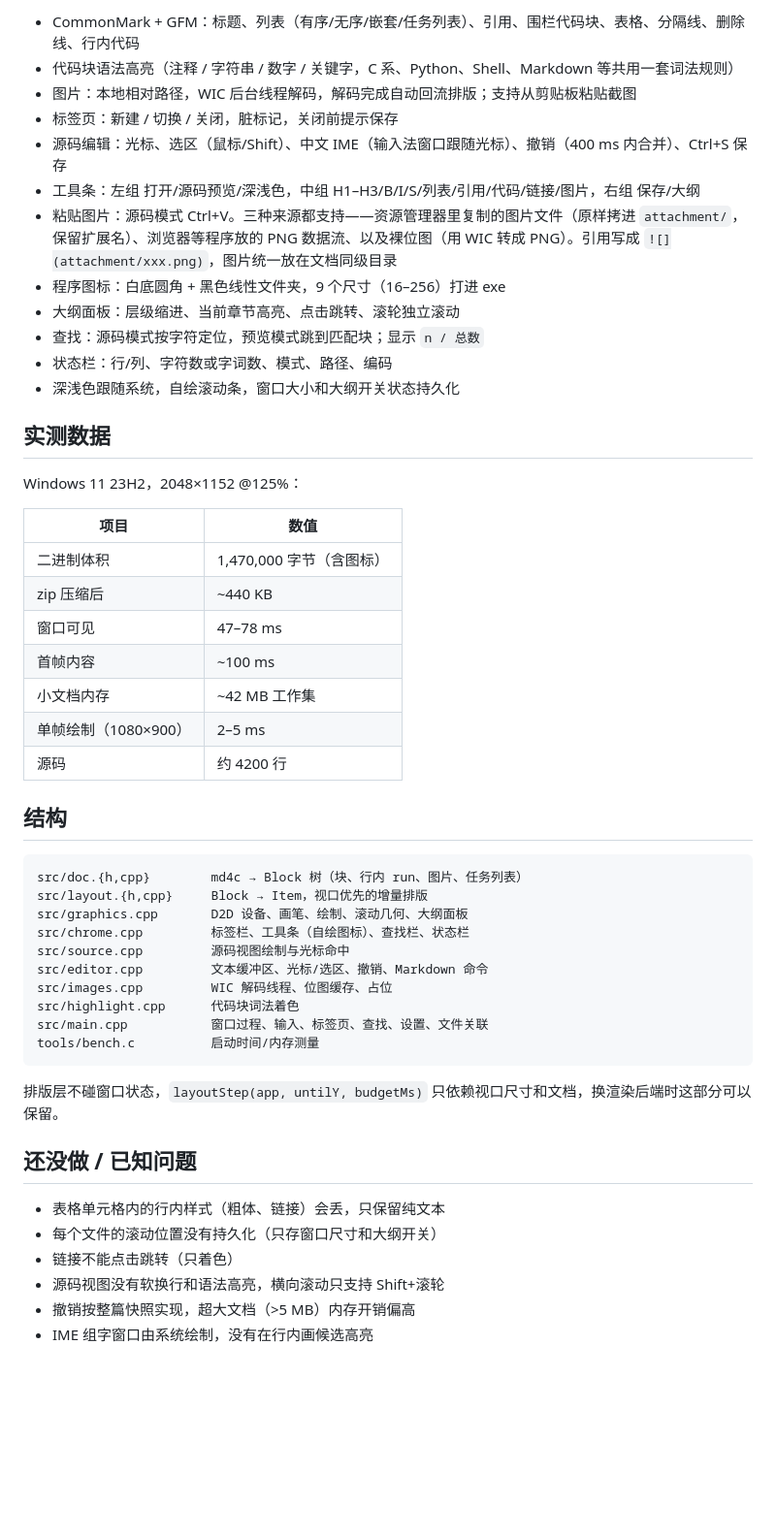
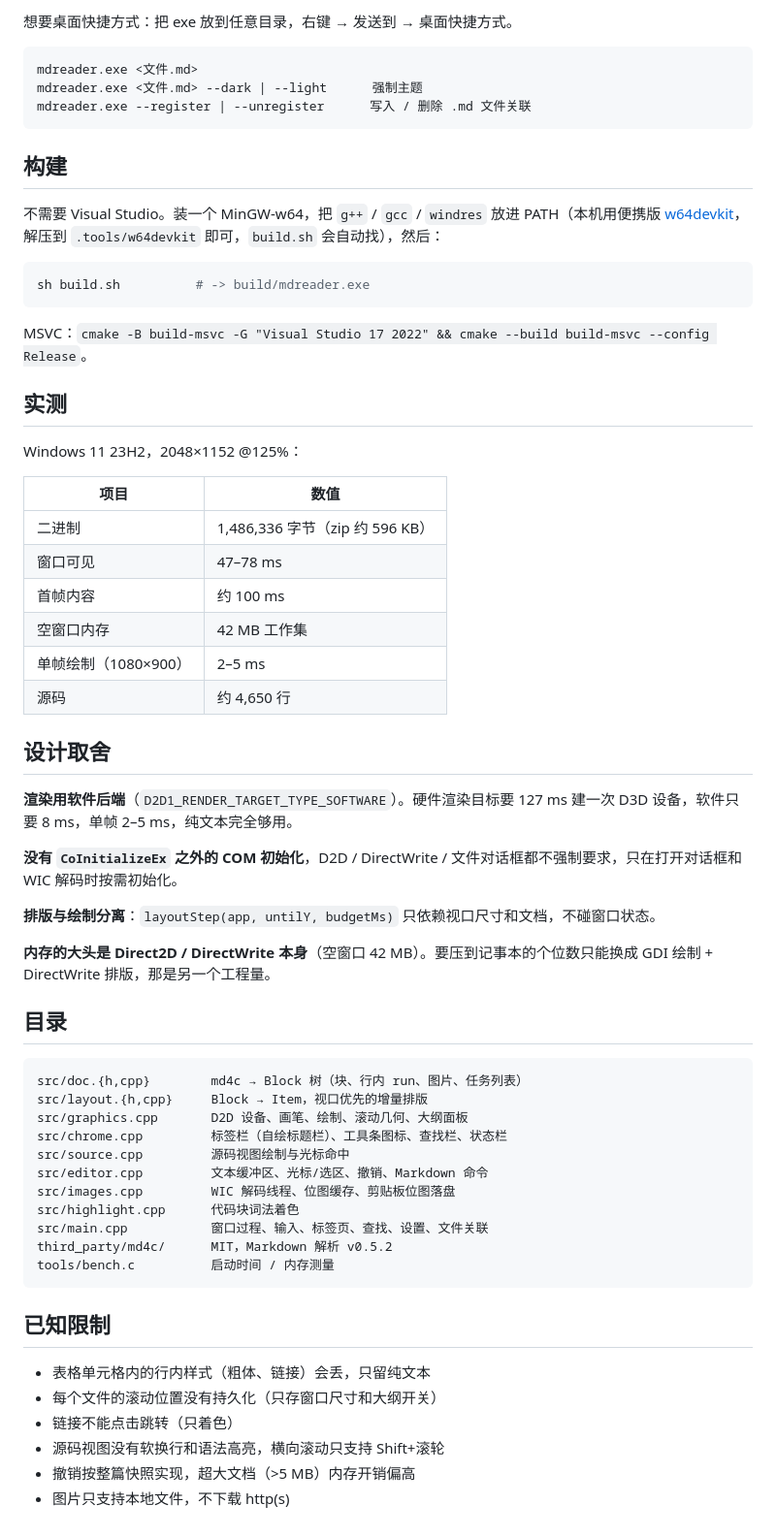
Before and after one commit to cjbbt001/mdReader, a Markdown page: README.md, the part around one of its changes. Shown at 97% size. Rendered like a GitHub page; blank space fills up the shorter version.

````diff
--- a/README.md
+++ b/README.md
@@ -62,53 +64,66 @@ mdreader.exe --register | --unregister     写入/删除文件关联（HKCU）
 
-- CommonMark + GFM：标题、列表（有序/无序/嵌套/任务列表）、引用、围栏代码块、表格、分隔线、删除线、行内代码
-- 代码块语法高亮（注释 / 字符串 / 数字 / 关键字，C 系、Python、Shell、Markdown 等共用一套词法规则）
-- 图片：本地相对路径，WIC 后台线程解码，解码完成自动回流排版；支持从剪贴板粘贴截图
-- 标签页：新建 / 切换 / 关闭，脏标记，关闭前提示保存
-- 源码编辑：光标、选区（鼠标/Shift）、中文 IME（输入法窗口跟随光标）、撤销（400 ms 内合并）、Ctrl+S 保存
-- 工具条：左组 打开/源码预览/深浅色，中组 H1–H3/B/I/S/列表/引用/代码/链接/图片，右组 保存/大纲
-- 粘贴图片：源码模式 Ctrl+V。三种来源都支持——资源管理器里复制的图片文件（原样拷进 `attachment/`，保留扩展名）、浏览器等程序放的 PNG 数据流、以及裸位图（用 WIC 转成 PNG）。引用写成 `![](attachment/xxx.png)`，图片统一放在文档同级目录
-- 程序图标：白底圆角 + 黑色线性文件夹，9 个尺寸（16–256）打进 exe
-- 大纲面板：层级缩进、当前章节高亮、点击跳转、滚轮独立滚动
-- 查找：源码模式按字符定位，预览模式跳到匹配块；显示 `n / 总数`
-- 状态栏：行/列、字符数或字词数、模式、路径、编码
-- 深浅色跟随系统，自绘滚动条，窗口大小和大纲开关状态持久化
+想要桌面快捷方式：把 exe 放到任意目录，右键 → 发送到 → 桌面快捷方式。
 
-## 实测数据
+```
+mdreader.exe <文件.md>
+mdreader.exe <文件.md> --dark | --light      强制主题
+mdreader.exe --register | --unregister      写入 / 删除 .md 文件关联
+```
+
+## 构建
+
+不需要 Visual Studio。装一个 MinGW-w64，把 `g++` / `gcc` / `windres` 放进 PATH（本机用便携版 [w64devkit](https://github.com/skeeto/w64devkit)，解压到 `.tools/w64devkit` 即可，`build.sh` 会自动找），然后：
+
+```sh
+sh build.sh          # -> build/mdreader.exe
+```
+
+MSVC：`cmake -B build-msvc -G "Visual Studio 17 2022" && cmake --build build-msvc --config Release`。
+
+## 实测
 
 Windows 11 23H2，2048×1152 @125%：
 
 | 项目 | 数值 |
 | --- | --- |
-| 二进制体积 | 1,470,000 字节（含图标） |
-| zip 压缩后 | ~440 KB |
+| 二进制 | 1,486,336 字节（zip 约 596 KB） |
 | 窗口可见 | 47–78 ms |
-| 首帧内容 | ~100 ms |
-| 小文档内存 | ~42 MB 工作集 |
+| 首帧内容 | 约 100 ms |
+| 空窗口内存 | 42 MB 工作集 |
 | 单帧绘制（1080×900） | 2–5 ms |
-| 源码 | 约 4200 行 |
+| 源码 | 约 4,650 行 |
 
-## 结构
+## 设计取舍
+
+**渲染用软件后端**（`D2D1_RENDER_TARGET_TYPE_SOFTWARE`）。硬件渲染目标要 127 ms 建一次 D3D 设备，软件只要 8 ms，单帧 2–5 ms，纯文本完全够用。
+
+**没有 `CoInitializeEx` 之外的 COM 初始化**，D2D / DirectWrite / 文件对话框都不强制要求，只在打开对话框和 WIC 解码时按需初始化。
+
+**排版与绘制分离**：`layoutStep(app, untilY, budgetMs)` 只依赖视口尺寸和文档，不碰窗口状态。
+
+**内存的大头是 Direct2D / DirectWrite 本身**（空窗口 42 MB）。要压到记事本的个位数只能换成 GDI 绘制 + DirectWrite 排版，那是另一个工程量。
+
+## 目录
 
 ```
 src/doc.{h,cpp}        md4c → Block 树（块、行内 run、图片、任务列表）
 src/layout.{h,cpp}     Block → Item，视口优先的增量排版
 src/graphics.cpp       D2D 设备、画笔、绘制、滚动几何、大纲面板
-src/chrome.cpp         标签栏、工具条（自绘图标）、查找栏、状态栏
+src/chrome.cpp         标签栏（自绘标题栏）、工具条图标、查找栏、状态栏
 src/source.cpp         源码视图绘制与光标命中
 src/editor.cpp         文本缓冲区、光标/选区、撤销、Markdown 命令
-src/images.cpp         WIC 解码线程、位图缓存、占位
+src/images.cpp         WIC 解码线程、位图缓存、剪贴板位图落盘
 src/highlight.cpp      代码块词法着色
 src/main.cpp           窗口过程、输入、标签页、查找、设置、文件关联
-tools/bench.c          启动时间/内存测量
+third_party/md4c/      MIT，Markdown 解析 v0.5.2
+tools/bench.c          启动时间 / 内存测量
 ```
 
-排版层不碰窗口状态，`layoutStep(app, untilY, budgetMs)` 只依赖视口尺寸和文档，换渲染后端时这部分可以保留。
+## 已知限制
 
-## 还没做 / 已知问题
-
-- 表格单元格内的行内样式（粗体、链接）会丢，只保留纯文本
+- 表格单元格内的行内样式（粗体、链接）会丢，只留纯文本
 - 每个文件的滚动位置没有持久化（只存窗口尺寸和大纲开关）
 - 链接不能点击跳转（只着色）
 - 源码视图没有软换行和语法高亮，横向滚动只支持 Shift+滚轮
 - 撤销按整篇快照实现，超大文档（>5 MB）内存开销偏高
-- IME 组字窗口由系统绘制，没有在行内画候选高亮
+- 图片只支持本地文件，不下载 http(s)
````
Also changed, not shown: other parts of README.md (+27 -25 lines), samples/sample.md (+13 -13 lines), docs/outline.png, docs/screenshot.png, docs/source.png, 6 other files.
